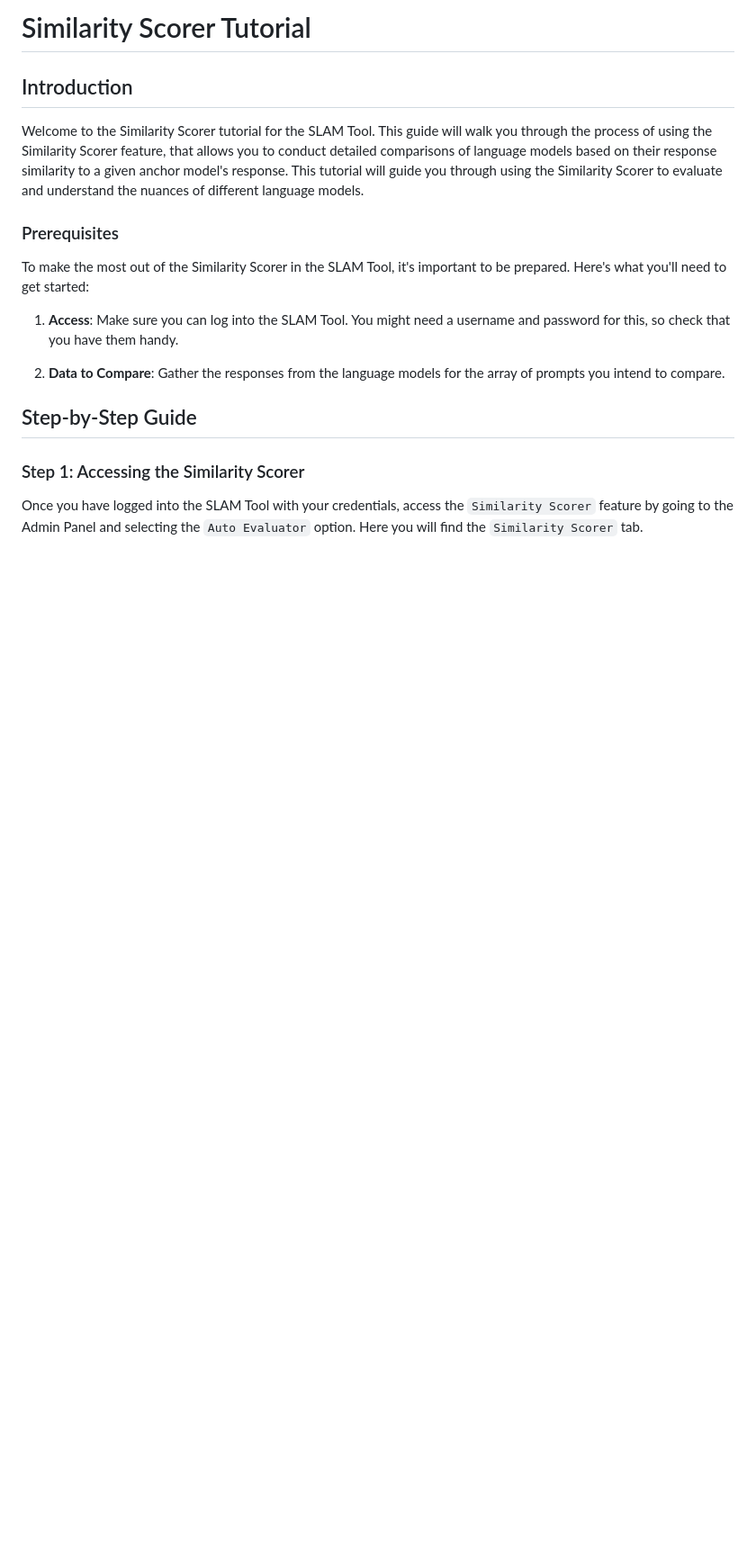
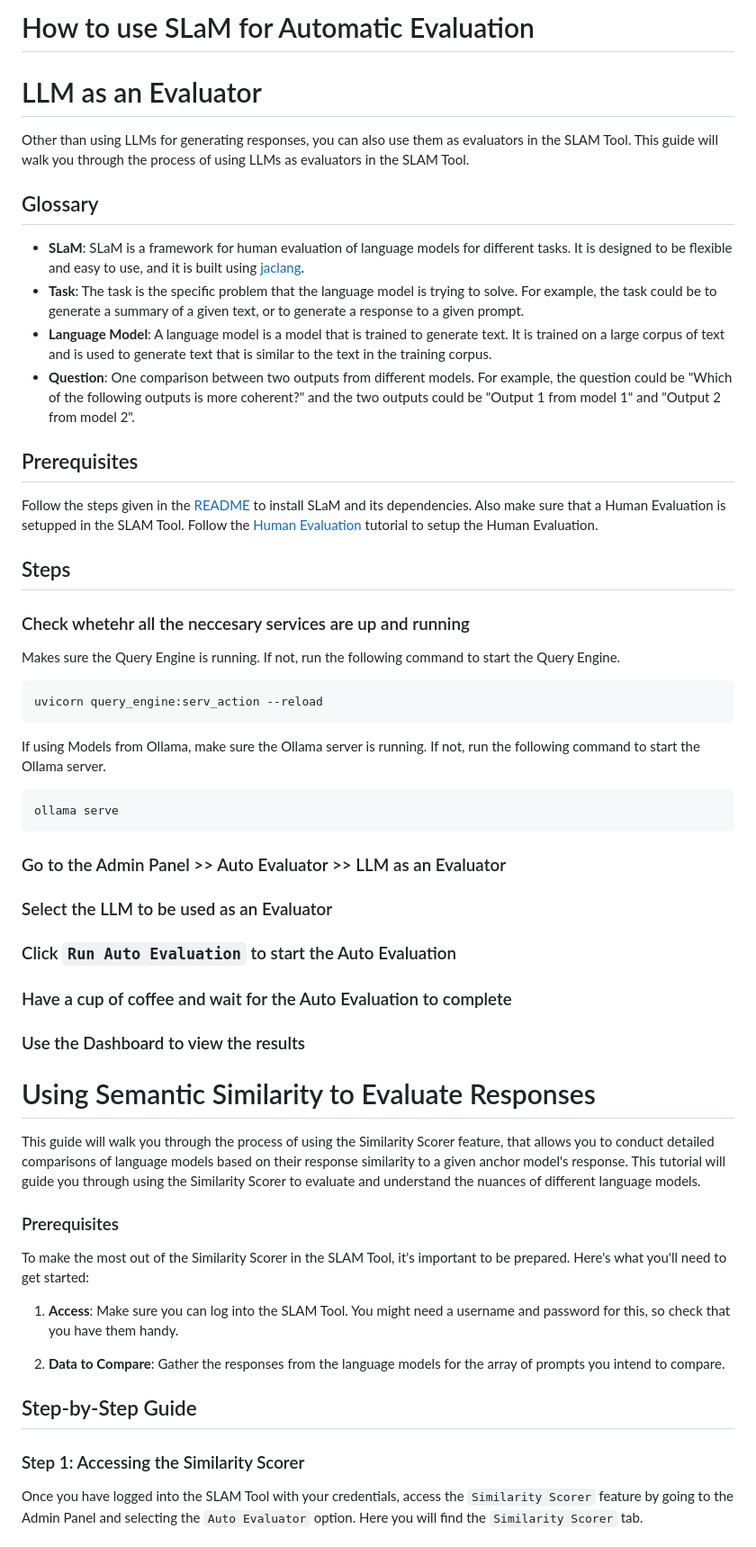
Before and after one commit to Jaseci-Labs/slam, a Markdown page: docs/tutorials/automatic_eval.md, the part around the change. Shown: that part at 90% size. Rendered like a GitHub page; blank space fills up the shorter version.

````diff
--- a/docs/tutorials/similarity_scorer.md
+++ b/docs/tutorials/automatic_eval.md
@@ -1,7 +1,39 @@
-# Similarity Scorer Tutorial
+# How to use SLaM for Automatic Evaluation
 
-## Introduction
-Welcome to the Similarity Scorer tutorial for the SLAM Tool. This guide will walk you through the process of using the Similarity Scorer feature, that allows you to conduct detailed comparisons of language models based on their response similarity to a given anchor model's response. This tutorial will guide you through using the Similarity Scorer to evaluate and understand the nuances of different language models.
+# LLM as an Evaluator
+
+Other than using LLMs for generating responses, you can also use them as evaluators in the SLAM Tool. This guide will walk you through the process of using LLMs as evaluators in the SLAM Tool.
+
+## Glossary
+- **SLaM**: SLaM is a framework for human evaluation of language models for different tasks. It is designed to be flexible and easy to use, and it is built using [jaclang]().
+- **Task**: The task is the specific problem that the language model is trying to solve. For example, the task could be to generate a summary of a given text, or to generate a response to a given prompt.
+- **Language Model**: A language model is a model that is trained to generate text. It is trained on a large corpus of text and is used to generate text that is similar to the text in the training corpus.
+- **Question**: One comparison between two outputs from different models. For example, the question could be "Which of the following outputs is more coherent?" and the two outputs could be "Output 1 from model 1" and "Output 2 from model 2".
+
+## Prerequisites
+Follow the steps given in the [README](../README.md) to install SLaM and its dependencies. Also make sure that a Human Evaluation is setupped in the SLAM Tool. Follow the [Human Evaluation](human_eval.md) tutorial to setup the Human Evaluation.
+
+## Steps
+
+### Check whetehr all the neccesary services are up and running
+Makes sure the Query Engine is running. If not, run the following command to start the Query Engine.
+```bash
+uvicorn query_engine:serv_action --reload
+```
+If using Models from Ollama, make sure the Ollama server is running. If not, run the following command to start the Ollama server.
+```bash
+ollama serve
+```
+
+### Go to the Admin Panel >> Auto Evaluator >> LLM as an Evaluator
+### Select the LLM to be used as an Evaluator
+### Click `Run Auto Evaluation` to start the Auto Evaluation
+### Have a cup of coffee and wait for the Auto Evaluation to complete
+### Use the Dashboard to view the results
+
+# Using Semantic Similarity to Evaluate Responses
+
+This guide will walk you through the process of using the Similarity Scorer feature, that allows you to conduct detailed comparisons of language models based on their response similarity to a given anchor model's response. This tutorial will guide you through using the Similarity Scorer to evaluate and understand the nuances of different language models.
 
 ### Prerequisites
 
````
Also changed, not shown: README.md (+2 -0 lines).
